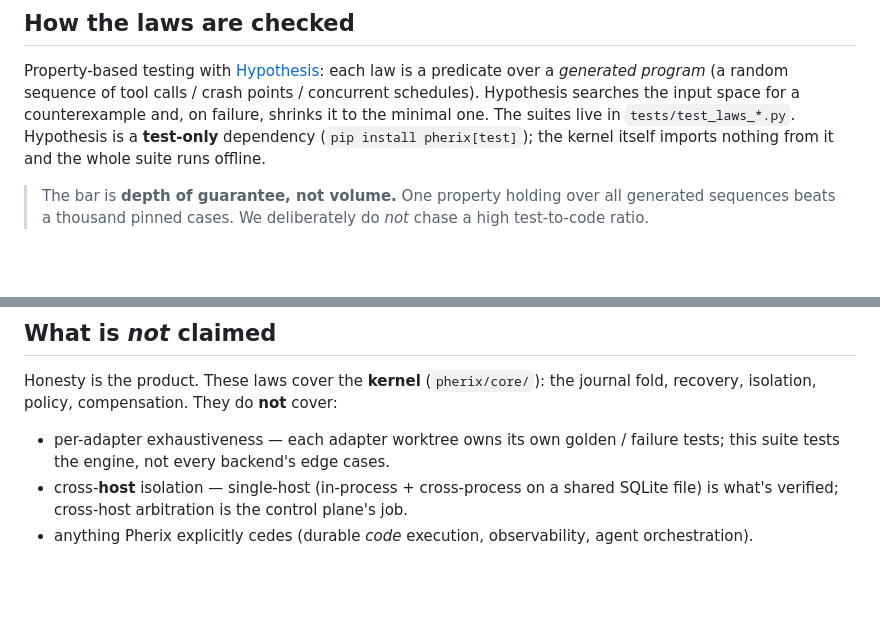
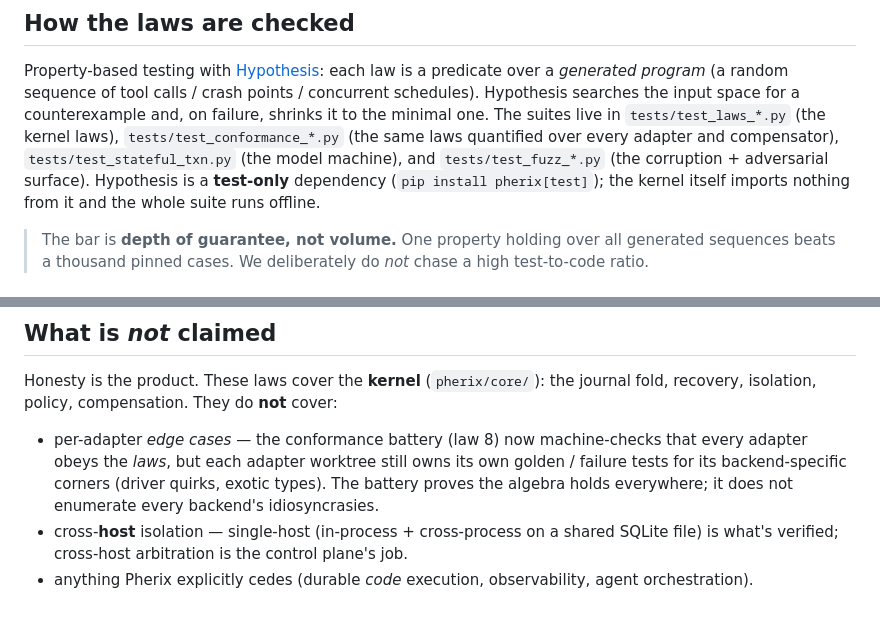
Before and after one commit to LukeyP02/Pherix, a Markdown page: docs/operator/verification.md, 2 parts joined by grey strips. GitHub-like rendering; blank space fills up the shorter version.

```diff
--- a/docs/operator/verification.md
+++ b/docs/operator/verification.md
@@ -18,9 +18,12 @@ Property-based testing with [Hypothesis](https://hypothesis.readthedocs.io):
 each law is a predicate over a *generated program* (a random sequence of tool
 calls / crash points / concurrent schedules). Hypothesis searches the input
 space for a counterexample and, on failure, shrinks it to the minimal one. The
-suites live in `tests/test_laws_*.py`. Hypothesis is a **test-only**
-dependency (`pip install pherix[test]`); the kernel itself imports nothing from
-it and the whole suite runs offline.
+suites live in `tests/test_laws_*.py` (the kernel laws), `tests/test_conformance_*.py`
+(the same laws quantified over every adapter and compensator),
+`tests/test_stateful_txn.py` (the model machine), and `tests/test_fuzz_*.py` (the
+corruption + adversarial surface). Hypothesis is a **test-only** dependency
+(`pip install pherix[test]`); the kernel itself imports nothing from it and the
+whole suite runs offline.
 
 > The bar is **depth of guarantee, not volume.** One property holding over all
 > generated sequences beats a thousand pinned cases. We deliberately do *not*
@@ -117,8 +191,11 @@ The one outcome we forbid is *silently wrong*. Over hostile / malformed input:
 Honesty is the product. These laws cover the **kernel** (`pherix/core/`): the
 journal fold, recovery, isolation, policy, compensation. They do **not** cover:
 
-- per-adapter exhaustiveness — each adapter worktree owns its own golden /
-  failure tests; this suite tests the engine, not every backend's edge cases.
+- per-adapter *edge cases* — the conformance battery (law 8) now machine-checks
+  that every adapter obeys the *laws*, but each adapter worktree still owns its own
+  golden / failure tests for its backend-specific corners (driver quirks, exotic
+  types). The battery proves the algebra holds everywhere; it does not enumerate
+  every backend's idiosyncrasies.
 - cross-**host** isolation — single-host (in-process + cross-process on a shared
   SQLite file) is what's verified; cross-host arbitration is the control plane's
   job.
```
Also changed, not shown: other parts of docs/operator/verification.md (+74 -3 lines).
